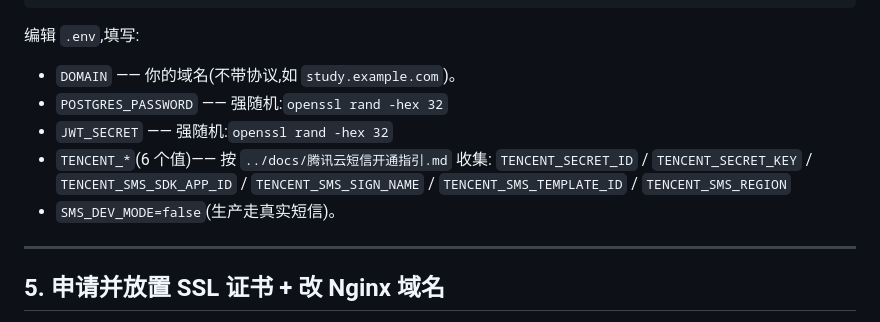
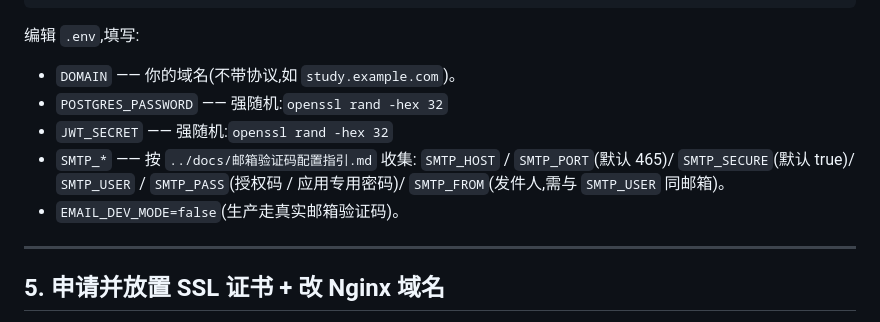
Before and after one commit to firendvip/ShawnStudyStation, a Markdown page: deploy/README.md, the part around the change. Rendered like a GitHub page.

Commit message:
[auto] checkpoint 21:47

```diff
--- a/deploy/README.md
+++ b/deploy/README.md
@@ -83,10 +83,10 @@ cp .env.example .env
 - `DOMAIN` —— 你的域名(不带协议,如 `study.example.com`)。
 - `POSTGRES_PASSWORD` —— 强随机:`openssl rand -hex 32`
 - `JWT_SECRET` —— 强随机:`openssl rand -hex 32`
-- `TENCENT_*`(6 个值)—— 按 `../docs/腾讯云短信开通指引.md` 收集:
-  `TENCENT_SECRET_ID` / `TENCENT_SECRET_KEY` / `TENCENT_SMS_SDK_APP_ID` /
-  `TENCENT_SMS_SIGN_NAME` / `TENCENT_SMS_TEMPLATE_ID` / `TENCENT_SMS_REGION`
-- `SMS_DEV_MODE=false`(生产走真实短信)。
+- `SMTP_*` —— 按 `../docs/邮箱验证码配置指引.md` 收集:
+  `SMTP_HOST` / `SMTP_PORT`(默认 465)/ `SMTP_SECURE`(默认 true)/
+  `SMTP_USER` / `SMTP_PASS`(授权码 / 应用专用密码)/ `SMTP_FROM`(发件人,需与 `SMTP_USER` 同邮箱)。
+- `EMAIL_DEV_MODE=false`(生产走真实邮箱验证码)。
 
 ---
 
```
